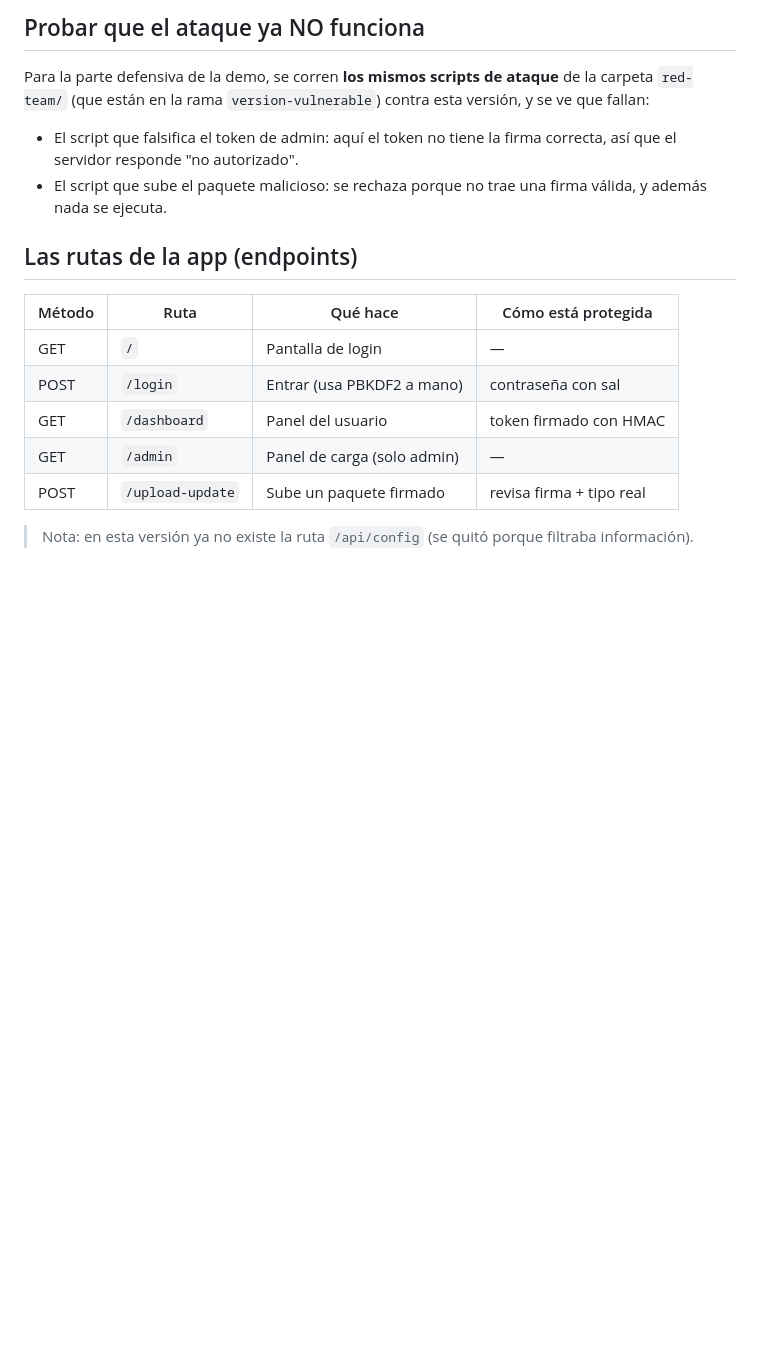
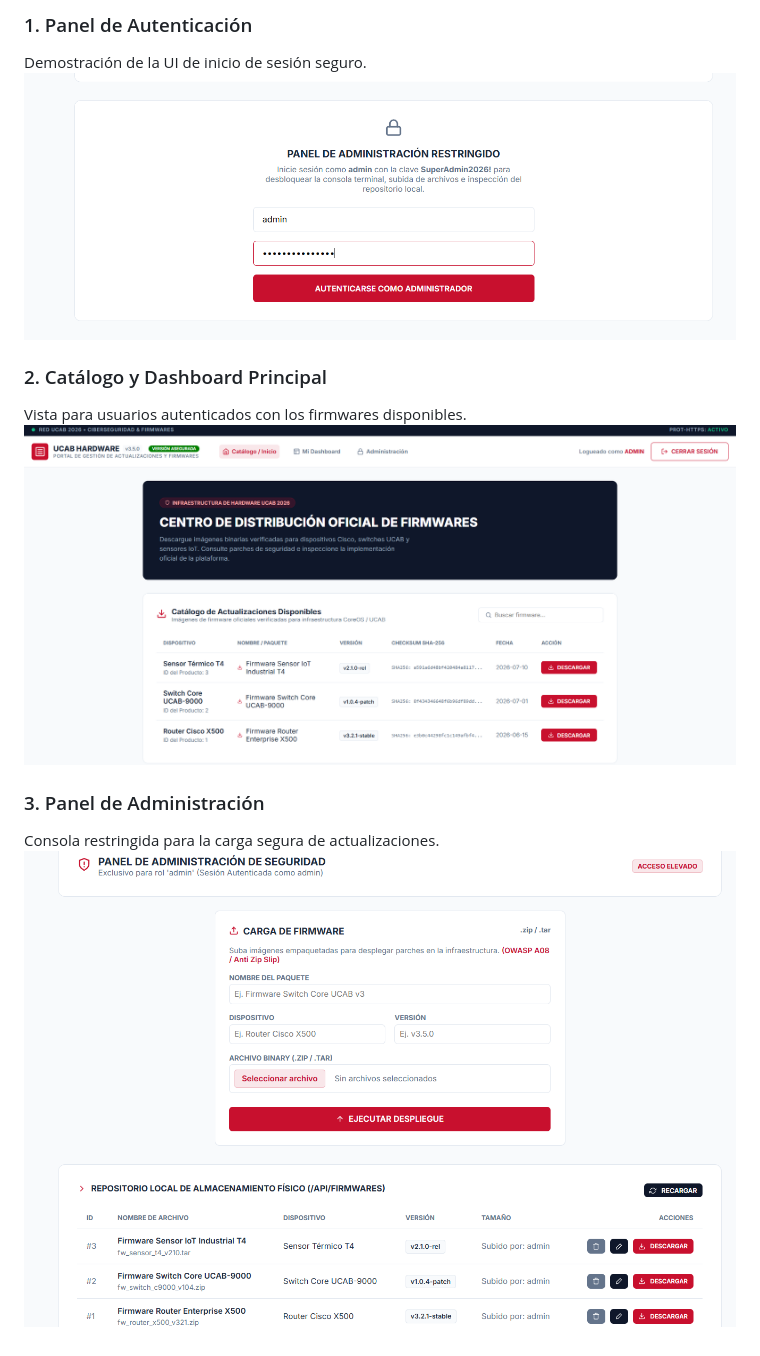
Before and after one commit to jesusobando32/secure-firmware-portal, a Markdown page: README.md, the part around the change printed below. Rendered like a GitHub page; pictures changed too: docs/admin_panel.png (added), docs/dashboard.png (added), docs/login_screen.png (added); blank space fills up the shorter version.

```diff
--- a/README.md
+++ b/README.md
@@ -71,24 +68,12 @@ Para apagar el servidor: `Ctrl + C`.
 
-## Probar que el ataque ya NO funciona
+### 1. Panel de Autenticación
+Demostración de la UI de inicio de sesión seguro.
+![Pantalla de Login](docs/login_screen.png)
 
-Para la parte defensiva de la demo, se corren **los mismos scripts de ataque** de la
-carpeta `red-team/` (que están en la rama `version-vulnerable`) contra esta versión, y
-se ve que fallan:
+### 2. Catálogo y Dashboard Principal
+Vista para usuarios autenticados con los firmwares disponibles.
+![Dashboard Principal](docs/dashboard.png)
 
-- El script que falsifica el token de admin: aquí el token no tiene la firma correcta,
-  así que el servidor responde "no autorizado".
-- El script que sube el paquete malicioso: se rechaza porque no trae una firma válida, y
-  además nada se ejecuta.
-
-## Las rutas de la app (endpoints)
-
-| Método | Ruta             | Qué hace                        | Cómo está protegida       |
-|--------|------------------|---------------------------------|---------------------------|
-| GET    | `/`              | Pantalla de login               | —                         |
-| POST   | `/login`         | Entrar (usa PBKDF2 a mano)      | contraseña con sal        |
-| GET    | `/dashboard`     | Panel del usuario               | token firmado con HMAC    |
-| GET    | `/admin`         | Panel de carga (solo admin)     | —                         |
-| POST   | `/upload-update` | Sube un paquete firmado         | revisa firma + tipo real  |
-
-> Nota: en esta versión ya no existe la ruta `/api/config` (se quitó porque filtraba
-> información).
+### 3. Panel de Administración
+Consola restringida para la carga segura de actualizaciones.
+![Panel de Administración](docs/admin_panel.png)
```
Also changed, not shown: other parts of README.md (+50 -53 lines), 5 other files.
